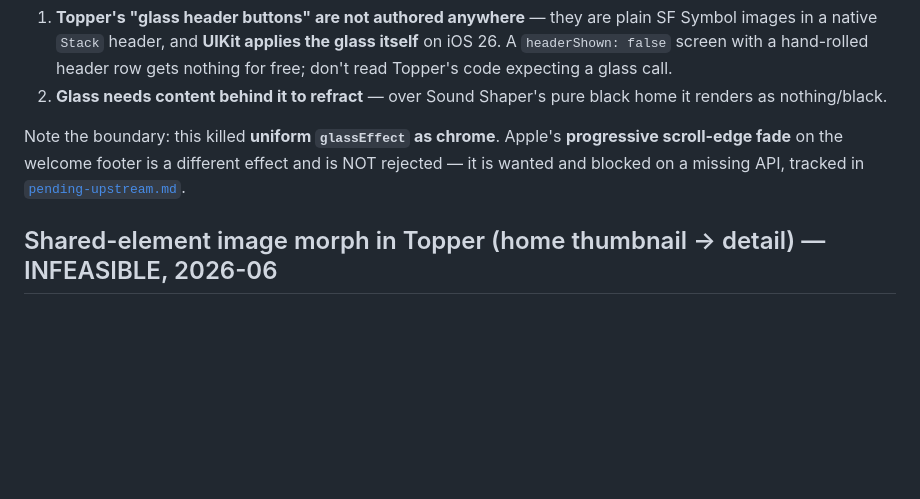
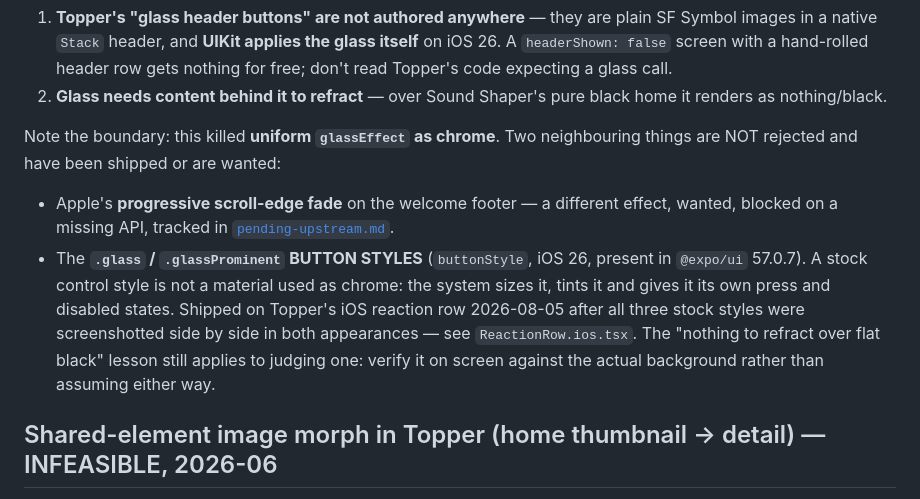
Before and after one commit to juanevillam/sound-shaper, a Markdown page: docs/rejected-experiments.md, the part around the change. Drawn GitHub-style; blank space fills up the shorter version.

Commit message:
docs: record the 57.0.9 recheck and the glass button-style boundary
Both pending-upstream blockers were re-verified against the published 57.0.9
tarball rather than the installed 57.0.7, so the next reader knows the check
covers more than what happens to be in node_modules: `scrollEdgeEffect` and
`safeAreaInset` are still absent, and `ContentUnavailableViewProps` still has no
actions slot.

rejected-experiments now says explicitly that the Liquid Glass rejection was
about a `glassEffect` material used as chrome, not about SwiftUI's stock glass
button styles — which shipped on Topper's reaction row the same day, and would
otherwise read as a retry of something already killed.

Co-Authored-By: Claude Opus 5 <noreply@anthropic.com>

```diff
--- a/docs/rejected-experiments.md
+++ b/docs/rejected-experiments.md
@@ -21,10 +21,20 @@ bottom-anchored glass bar. Two durable lessons:
 2. **Glass needs content behind it to refract** — over Sound Shaper's pure
    black home it renders as nothing/black.
 
-Note the boundary: this killed **uniform `glassEffect` as chrome**. Apple's
-**progressive scroll-edge fade** on the welcome footer is a different effect and
-is NOT rejected — it is wanted and blocked on a missing API, tracked in
-[`pending-upstream.md`](pending-upstream.md).
+Note the boundary: this killed **uniform `glassEffect` as chrome**. Two
+neighbouring things are NOT rejected and have been shipped or are wanted:
+
+- Apple's **progressive scroll-edge fade** on the welcome footer — a different
+  effect, wanted, blocked on a missing API, tracked in
+  [`pending-upstream.md`](pending-upstream.md).
+- The **`.glass` / `.glassProminent` BUTTON STYLES** (`buttonStyle`, iOS 26,
+  present in `@expo/ui` 57.0.7). A stock control style is not a material used as
+  chrome: the system sizes it, tints it and gives it its own press and disabled
+  states. Shipped on Topper's iOS reaction row 2026-08-05 after all three stock
+  styles were screenshotted side by side in both appearances — see
+  `ReactionRow.ios.tsx`. The "nothing to refract over flat black" lesson still
+  applies to judging one: verify it on screen against the actual background
+  rather than assuming either way.
 
 ## Shared-element image morph in Topper (home thumbnail → detail) — INFEASIBLE, 2026-06
 
```
Also changed, not shown: docs/pending-upstream.md (+5 -3 lines).
